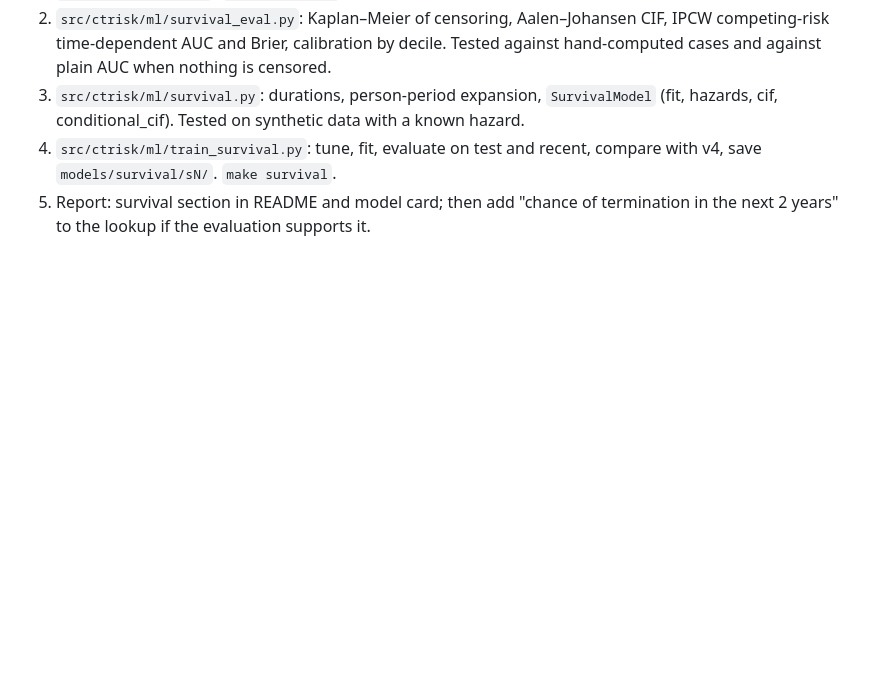
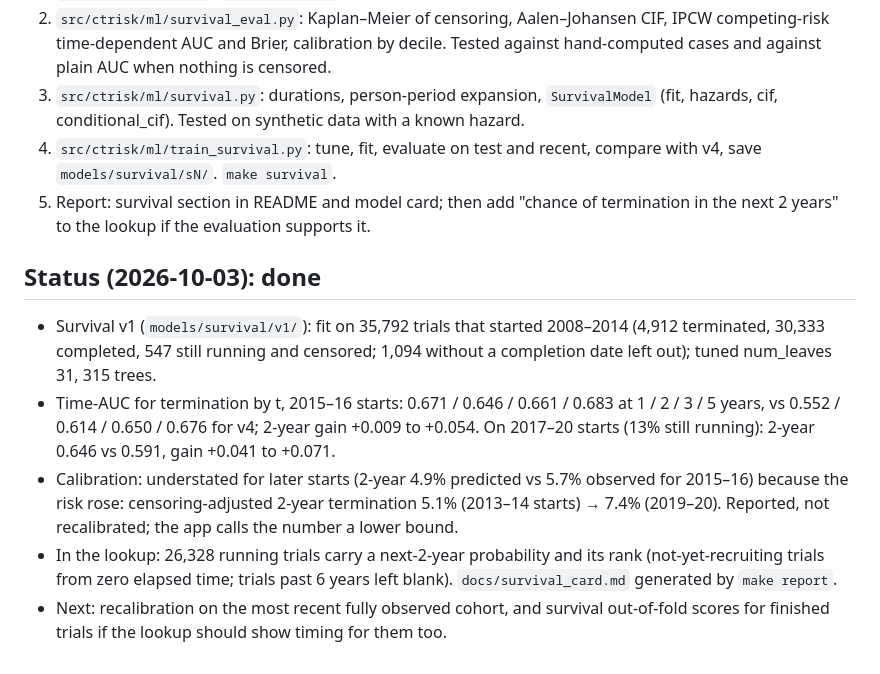
Before and after one commit to frankf1747/clinical_trial_risk_pipeline, a Markdown page: docs/plans/2026-10-03-m8-survival.md, the part around the change. Drawn GitHub-style; blank space fills up the shorter version.

Commit message:
M8 plan: status and results
Co-Authored-By: Claude Opus 5.5 <noreply@anthropic.com>

```diff
--- a/docs/plans/2026-10-03-m8-survival.md
+++ b/docs/plans/2026-10-03-m8-survival.md
@@ -23,3 +23,11 @@
 3. `src/ctrisk/ml/survival.py`: durations, person-period expansion, `SurvivalModel` (fit, hazards, cif, conditional_cif). Tested on synthetic data with a known hazard.
 4. `src/ctrisk/ml/train_survival.py`: tune, fit, evaluate on test and recent, compare with v4, save `models/survival/sN/`. `make survival`.
 5. Report: survival section in README and model card; then add "chance of termination in the next 2 years" to the lookup if the evaluation supports it.
+
+## Status (2026-10-03): done
+
+- Survival v1 (`models/survival/v1/`): fit on 35,792 trials that started 2008–2014 (4,912 terminated, 30,333 completed, 547 still running and censored; 1,094 without a completion date left out); tuned num_leaves 31, 315 trees.
+- Time-AUC for termination by t, 2015–16 starts: 0.671 / 0.646 / 0.661 / 0.683 at 1 / 2 / 3 / 5 years, vs 0.552 / 0.614 / 0.650 / 0.676 for v4; 2-year gain +0.009 to +0.054. On 2017–20 starts (13% still running): 2-year 0.646 vs 0.591, gain +0.041 to +0.071.
+- Calibration: understated for later starts (2-year 4.9% predicted vs 5.7% observed for 2015–16) because the risk rose: censoring-adjusted 2-year termination 5.1% (2013–14 starts) → 7.4% (2019–20). Reported, not recalibrated; the app calls the number a lower bound.
+- In the lookup: 26,328 running trials carry a next-2-year probability and its rank (not-yet-recruiting trials from zero elapsed time; trials past 6 years left blank). `docs/survival_card.md` generated by `make report`.
+- Next: recalibration on the most recent fully observed cohort, and survival out-of-fold scores for finished trials if the lookup should show timing for them too.
```
